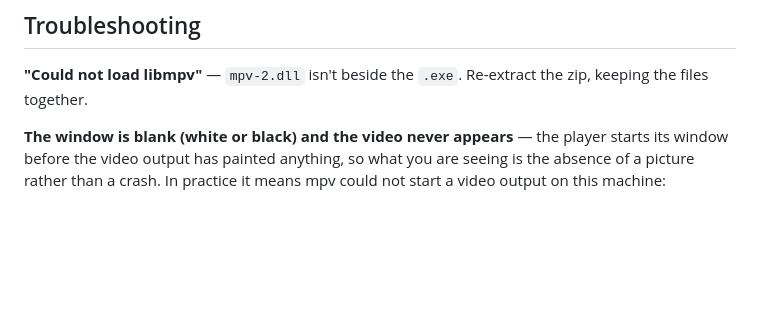
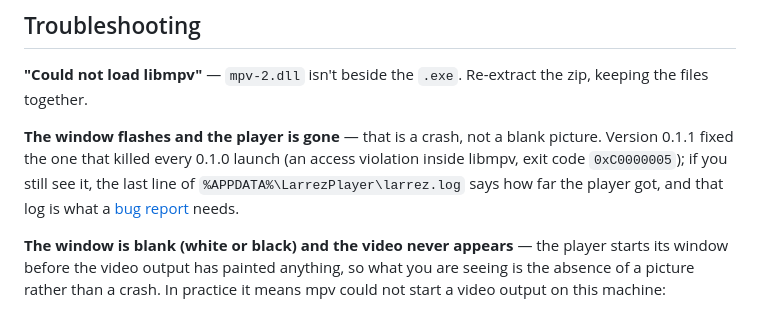
Before and after one commit to Grassybarks81808/Larrez-Player, a Markdown page: docs/USAGE.md, the part around the change. GitHub-like rendering; blank space fills up the shorter version.

Commit message:
Docs: name the crash symptom and what to attach to a report
A window that flashes and disappears is the 0.1.0 crash, not a blank picture,
and the log's last line is the evidence worth sending.

Co-authored-by: arena-agent <297053741+arena-agent@users.noreply.github.com>

```diff
--- a/docs/USAGE.md
+++ b/docs/USAGE.md
@@ -121,6 +121,13 @@ edit the defaults in `native/src/mpv.rs` and rebuild.
 **"Could not load libmpv"** — `mpv-2.dll` isn't beside the `.exe`. Re-extract the
 zip, keeping the files together.
 
+**The window flashes and the player is gone** — that is a crash, not a blank
+picture. Version 0.1.1 fixed the one that killed every 0.1.0 launch (an access
+violation inside libmpv, exit code `0xC0000005`); if you still see it, the last
+line of `%APPDATA%\LarrezPlayer\larrez.log` says how far the player got, and
+that log is what a [bug report](https://github.com/Grassybarks81808/Larrez-Player/issues)
+needs.
+
 **The window is blank (white or black) and the video never appears** — the
 player starts its window before the video output has painted anything, so what
 you are seeing is the absence of a picture rather than a crash. In practice it
```
